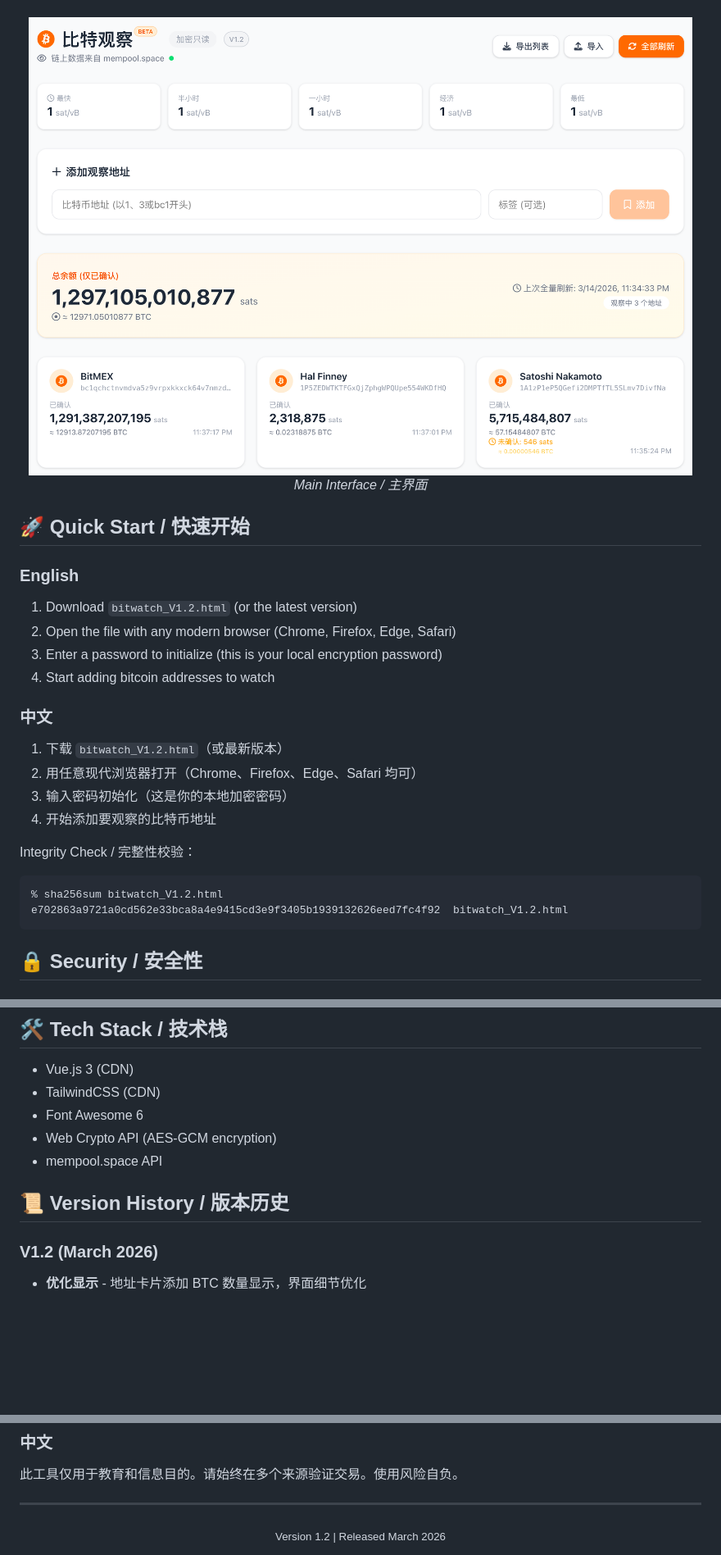
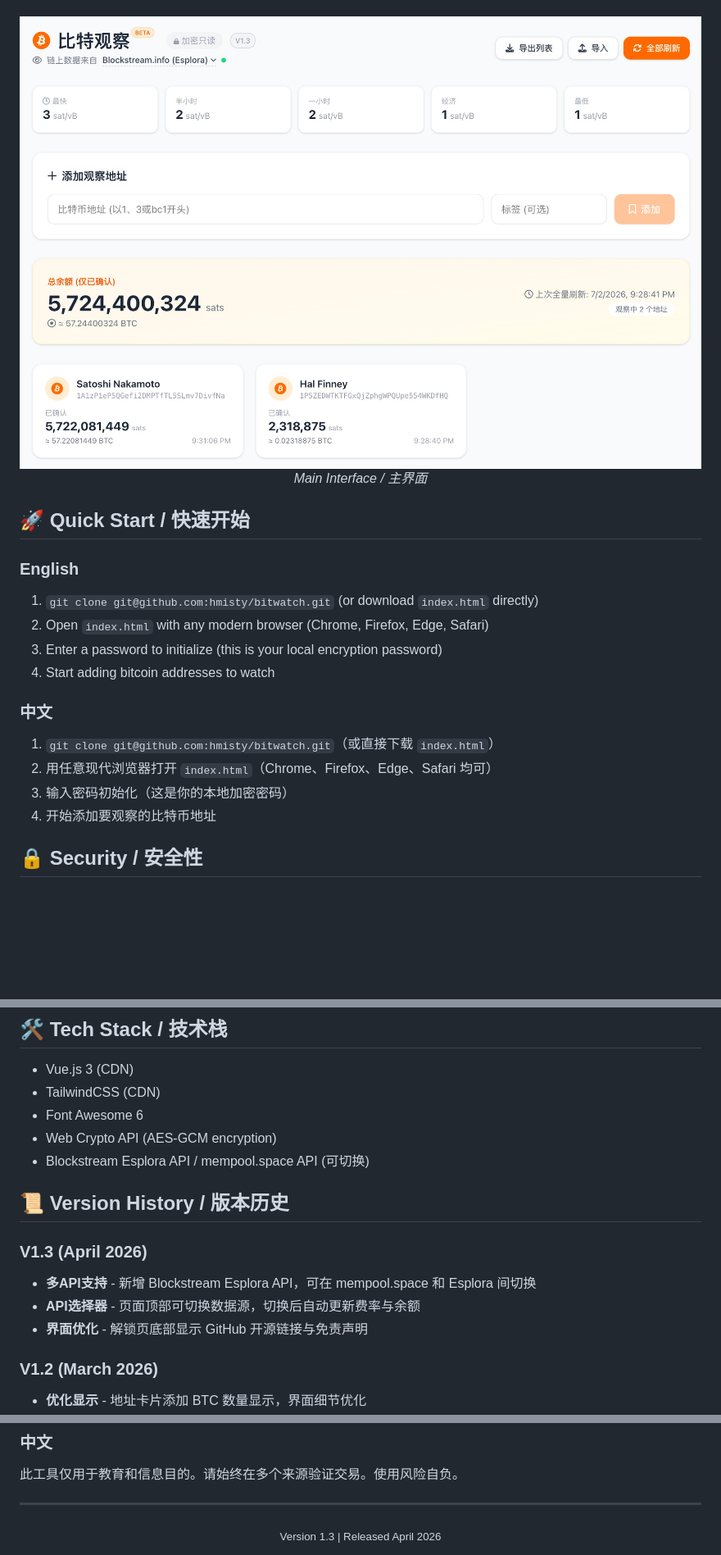
Before and after one commit to hmisty/bitwatch, a Markdown page: README.md, 3 parts joined by grey strips. Shown at 82% size. Rendered like a GitHub page; pictures changed too: screenshot-main.jpg (added), screenshot-main.png (deleted); blank space fills up the shorter version.

Commit message:
docs: update README for V1.3
- Update screenshot references to .jpg
- Quick Start: git clone instead of downloading V1.2 file
- Remove integrity check
- Add multi-API feature description
- Update tech stack and version history

````diff
--- a/README.md
+++ b/README.md
@@ -37,7 +38,7 @@
 <br>
 
 <div align="center">
-  <img src="screenshot-main.png" alt="主界面">
+  <img src="screenshot-main.jpg" alt="主界面">
   <br>
   <em>Main Interface / 主界面</em>
 </div>
@@ -45,22 +46,16 @@
 ## 🚀 Quick Start / 快速开始
 
 ### English
-1. Download `bitwatch_V1.2.html` (or the latest version)
-2. Open the file with any modern browser (Chrome, Firefox, Edge, Safari)
+1. `git clone git@github.com:hmisty/bitwatch.git` (or download `index.html` directly)
+2. Open `index.html` with any modern browser (Chrome, Firefox, Edge, Safari)
 3. Enter a password to initialize (this is your local encryption password)
 4. Start adding bitcoin addresses to watch
 
 ### 中文
-1. 下载 `bitwatch_V1.2.html`（或最新版本）
-2. 用任意现代浏览器打开（Chrome、Firefox、Edge、Safari 均可）
+1. `git clone git@github.com:hmisty/bitwatch.git`（或直接下载 `index.html`）
+2. 用任意现代浏览器打开 `index.html`（Chrome、Firefox、Edge、Safari 均可）
 3. 输入密码初始化（这是你的本地加密密码）
 4. 开始添加要观察的比特币地址
-
-Integrity Check / 完整性校验：
-```
-% sha256sum bitwatch_V1.2.html
-e702863a9721a0cd562e33bca8a4e9415cd3e9f3405b1939132626eed7fc4f92  bitwatch_V1.2.html
-```
 
 ## 🔒 Security / 安全性
 
@@ -114,9 +109,14 @@ If you forget your password, click "Forgot password? Reset encrypted storage" on
 - TailwindCSS (CDN)
 - Font Awesome 6
 - Web Crypto API (AES-GCM encryption)
-- mempool.space API
+- Blockstream Esplora API / mempool.space API (可切换)
 
 ## 📜 Version History / 版本历史
+
+### V1.3 (April 2026)
+- **多API支持** - 新增 Blockstream Esplora API，可在 mempool.space 和 Esplora 间切换
+- **API选择器** - 页面顶部可切换数据源，切换后自动更新费率与余额
+- **界面优化** - 解锁页底部显示 GitHub 开源链接与免责声明
 
 ### V1.2 (March 2026)
 - **优化显示** - 地址卡片添加 BTC 数量显示，界面细节优化
@@ -163,5 +163,5 @@ This tool is for educational and informational purposes only. Always verify tran
 ---
 
 <div align="center">
-  <sub>Version 1.2 | Released March 2026</sub>
+  <sub>Version 1.3 | Released April 2026</sub>
 </div>
````
Also changed, not shown: other parts of README.md (+4 -3 lines), screenshot-locked.jpg (added), screenshot-locked.png (deleted).
